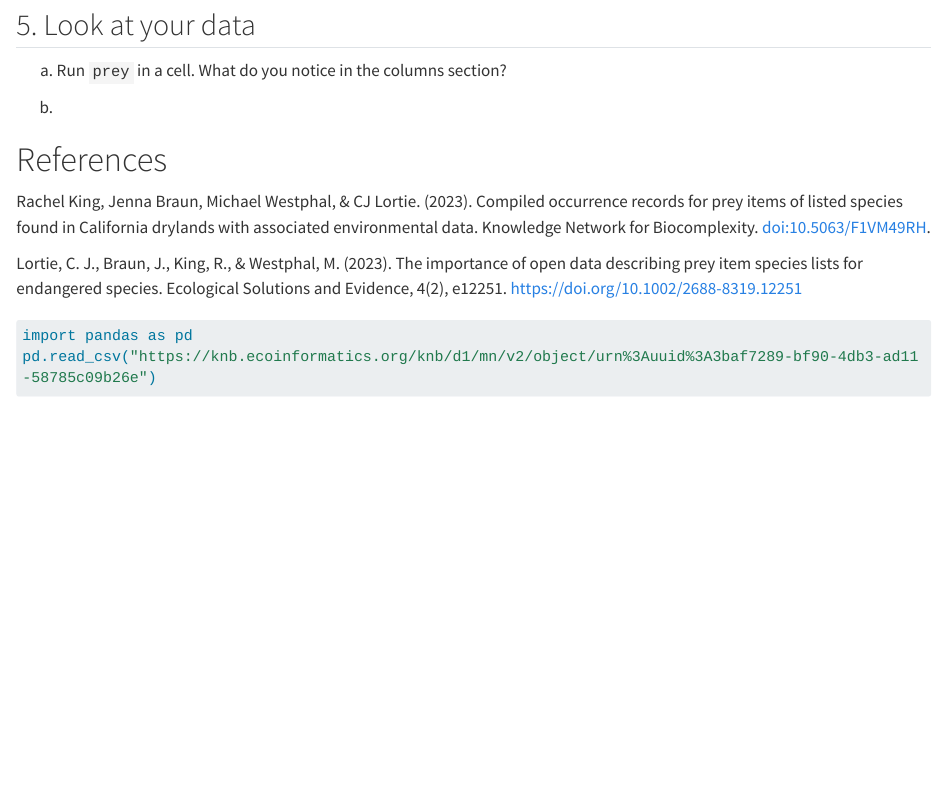
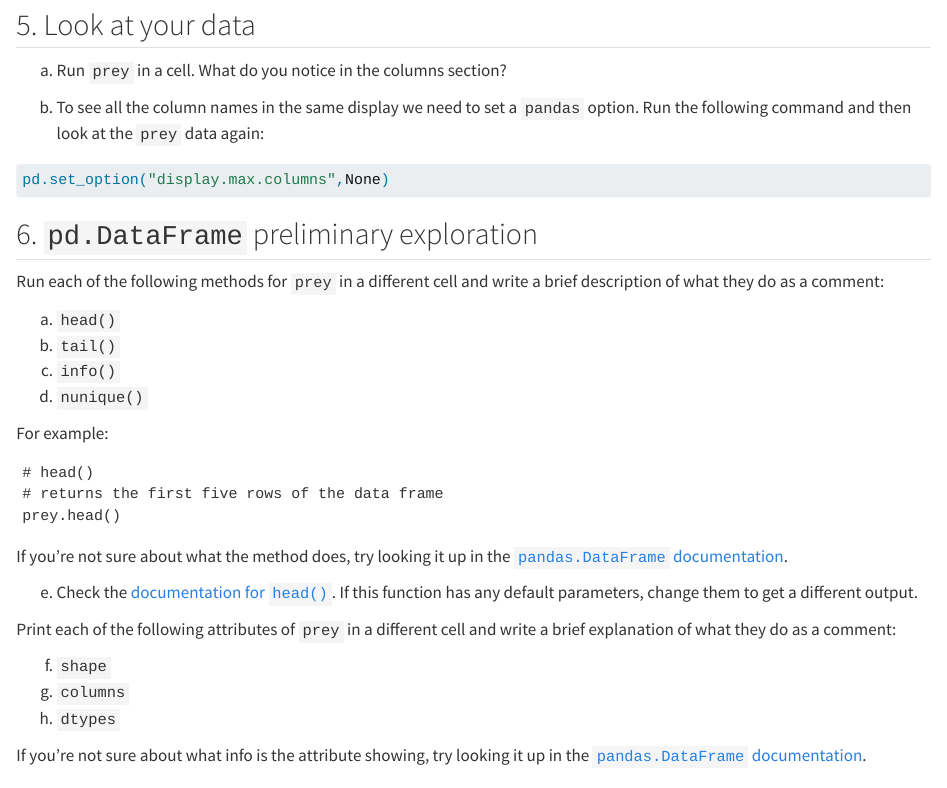
Before and after one commit to carmengg/eds-220-book, a Quarto document (discussion-sections/discussion-sect-week-1-methods.qmd): the page in a window 1100 px wide, from 2100 px down. Rendered offline with R 4.5, knitr and Pandoc in place of Quarto, with nearby package versions; some code elsewhere in the file could not run offline; long lines of code are wrapped.

Commit message:
added methods and attrs for prelim exploration

````diff
--- a/discussion-sections/discussion-sect-week-1-methods.qmd
+++ b/discussion-sections/discussion-sect-week-1-methods.qmd
@@ -110,7 +110,42 @@ b. Use a Python function to see what is the type of the `prey` variable.
 
 a. Run `prey` in a cell. What do you notice in the columns section?
 
-b.
+b. To see all the column names in the same display we need to set a `pandas` option. Run the following command and then look at the `prey` data again:
+```python
+pd.set_option("display.max.columns",None)
+```
+
+## 6. `pd.DataFrame` preliminary exploration
+
+Run each of the following methods for `prey` in a different cell and write a brief description of what they do as a comment:
+
+a. `head()`
+b. `tail()`
+c. `info()`
+d. `nunique()`
+
+For example:
+
+```
+# head()
+# returns the first five rows of the data frame
+prey.head()
+```
+
+If you're not sure about what the method does, try looking it up in the [`pandas.DataFrame` documentation](https://pandas.pydata.org/docs/reference/api/pandas.DataFrame.html).
+
+e. Check the [documentation for `head()`](https://pandas.pydata.org/docs/reference/api/pandas.DataFrame.head.html#pandas.DataFrame.head). If this function has any default parameters, change them to get a different output.
+
+Print each of the following attributes of `prey` in a different cell and write a brief explanation of what they do as a comment:
+
+f. `shape`
+g. `columns`
+h. `dtypes`
+
+If you're not sure about what info is the attribute showing, try looking it up in the [`pandas.DataFrame` documentation](https://pandas.pydata.org/docs/reference/api/pandas.DataFrame.html).
+
+
+
 
 <!-- https://towardsdatascience.com/pandas-most-used-functions-in-data-science-51b7c2b9c38a -->
 
````
